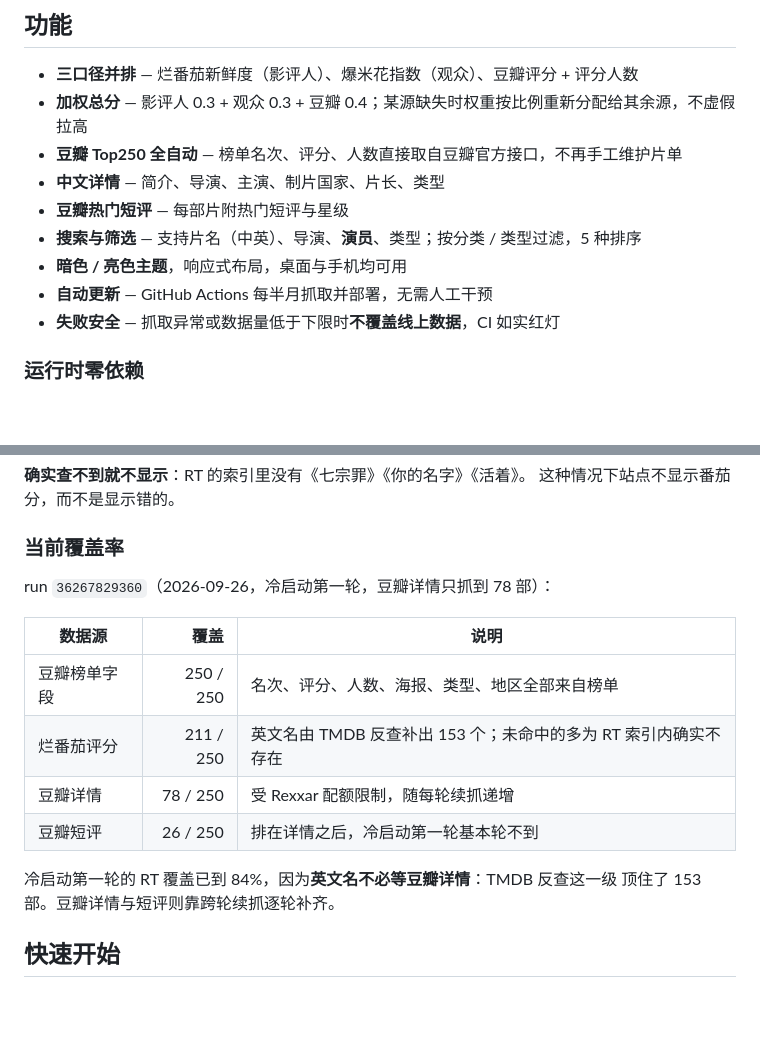
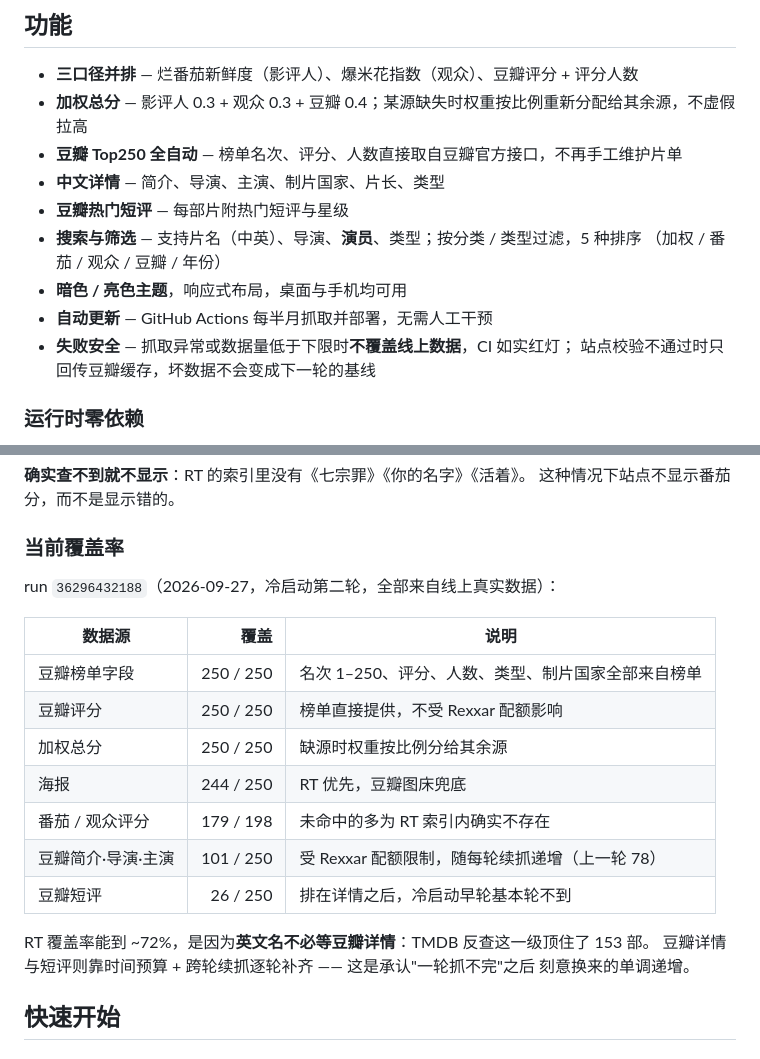
Before and after one commit to LXJ070514/rottendouban, a Markdown page: README.md, 2 parts joined by grey strips. Drawn GitHub-style; blank space fills up the shorter version.

Commit message:
docs: 覆盖率表更新为 run 36296432188 的实测数据
冷启动第二轮：豆瓣详情 78→101、RT 海报 63→244，名次 1-250 齐全、slug 唯一。
数据取自线上实际部署的 movies.json，非估算。

```diff
--- a/README.md
+++ b/README.md
@@ -45,9 +45,11 @@ RottenDouban 把三个口径并排展示，再给一个加权总分，让你自
 - **中文详情** — 简介、导演、主演、制片国家、片长、类型
 - **豆瓣热门短评** — 每部片附热门短评与星级
 - **搜索与筛选** — 支持片名（中英）、导演、**演员**、类型；按分类 / 类型过滤，5 种排序
+  （加权 / 番茄 / 观众 / 豆瓣 / 年份）
 - **暗色 / 亮色主题**，响应式布局，桌面与手机均可用
 - **自动更新** — GitHub Actions 每半月抓取并部署，无需人工干预
-- **失败安全** — 抓取异常或数据量低于下限时**不覆盖线上数据**，CI 如实红灯
+- **失败安全** — 抓取异常或数据量低于下限时**不覆盖线上数据**，CI 如实红灯；
+  站点校验不通过时只回传豆瓣缓存，坏数据不会变成下一轮的基线
 
 ### 运行时零依赖
 
@@ -182,17 +184,21 @@ RT 侧则靠"片名 + 年份"对齐，规则是**规范化后标题必须完全
 
 ### 当前覆盖率
 
-run `36267829360`（2026-09-26，冷启动第一轮，豆瓣详情只抓到 78 部）：
+run `36296432188`（2026-09-27，冷启动第二轮，全部来自线上真实数据）：
 
 | 数据源 | 覆盖 | 说明 |
 |---|---:|---|
-| 豆瓣榜单字段 | 250 / 250 | 名次、评分、人数、海报、类型、地区全部来自榜单 |
-| 烂番茄评分 | 211 / 250 | 英文名由 TMDB 反查补出 153 个；未命中的多为 RT 索引内确实不存在 |
-| 豆瓣详情 | 78 / 250 | 受 Rexxar 配额限制，随每轮续抓递增 |
-| 豆瓣短评 | 26 / 250 | 排在详情之后，冷启动第一轮基本轮不到 |
+| 豆瓣榜单字段 | 250 / 250 | 名次 1–250、评分、人数、类型、制片国家全部来自榜单 |
+| 豆瓣评分 | 250 / 250 | 榜单直接提供，不受 Rexxar 配额影响 |
+| 加权总分 | 250 / 250 | 缺源时权重按比例分给其余源 |
+| 海报 | 244 / 250 | RT 优先，豆瓣图床兜底 |
+| 番茄 / 观众评分 | 179 / 198 | 未命中的多为 RT 索引内确实不存在 |
+| 豆瓣简介·导演·主演 | 101 / 250 | 受 Rexxar 配额限制，随每轮续抓递增（上一轮 78） |
+| 豆瓣短评 | 26 / 250 | 排在详情之后，冷启动早轮基本轮不到 |
 
-冷启动第一轮的 RT 覆盖已到 84%，因为**英文名不必等豆瓣详情**：TMDB 反查这一级
-顶住了 153 部。豆瓣详情与短评则靠跨轮续抓逐轮补齐。
+RT 覆盖率能到 ~72%，是因为**英文名不必等豆瓣详情**：TMDB 反查这一级顶住了 153 部。
+豆瓣详情与短评则靠时间预算 + 跨轮续抓逐轮补齐 —— 这是承认"一轮抓不完"之后
+刻意换来的单调递增。
 
 ## 快速开始
 
```
